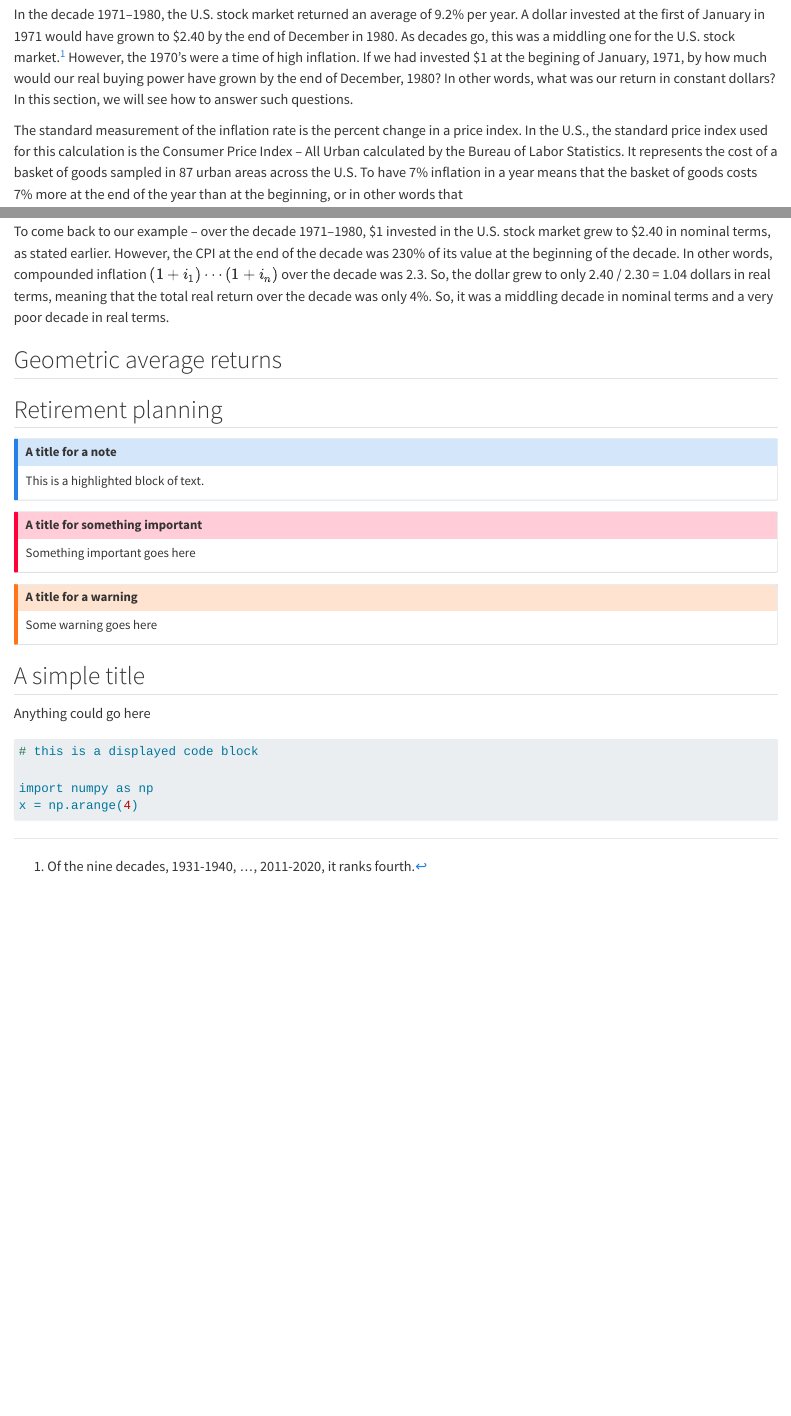
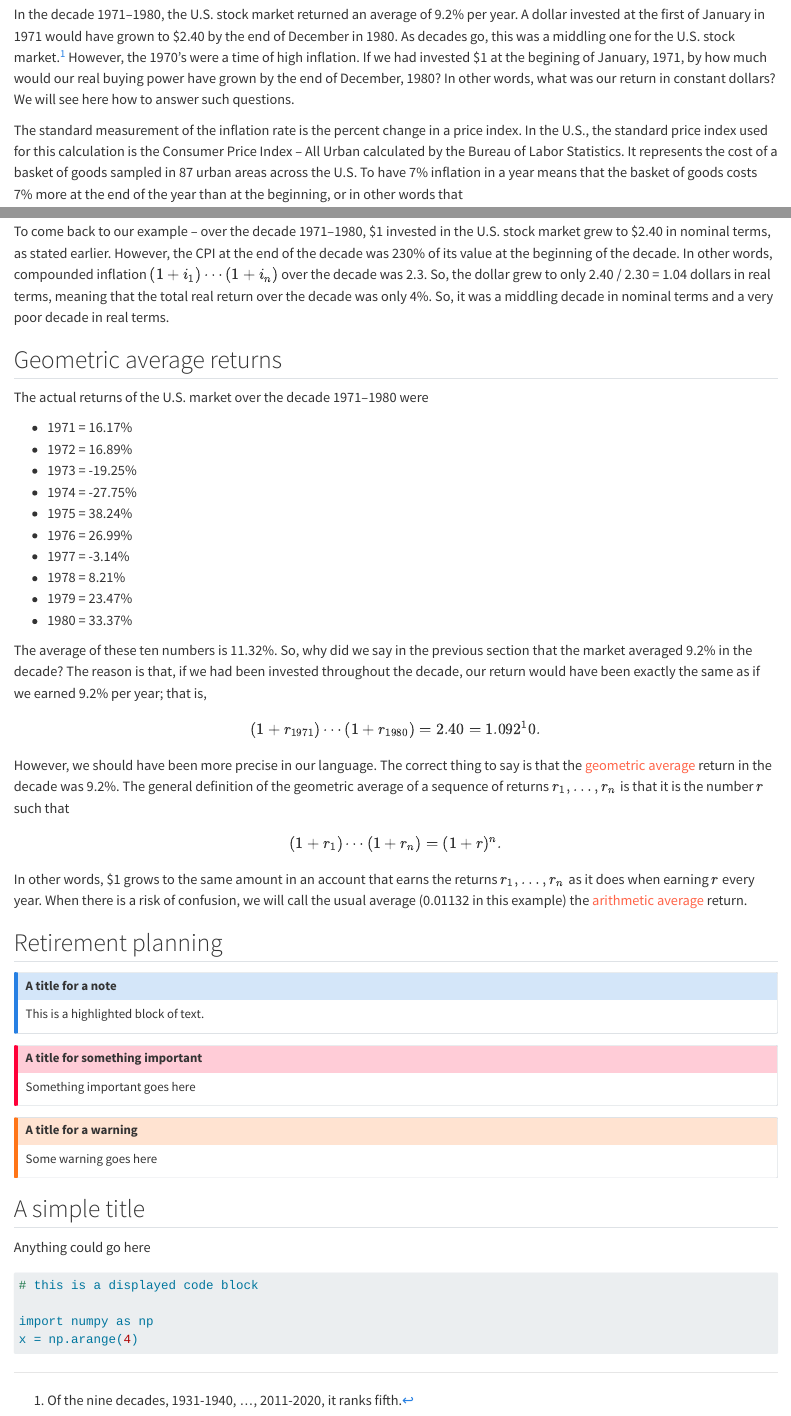
Before and after one commit to bbcx-investments/bbcx-investments.github.io, a Quarto document (book/miracle.qmd): the page in a window 1100 px wide, from 16310 px down, and a second part further down, joined at a grey line. Rendered offline with R 4.5, knitr and Pandoc in place of Quarto, with nearby package versions.

Commit message:
geometric average

```diff
--- a/book/miracle.qmd
+++ b/book/miracle.qmd
@@ -379,7 +379,7 @@ balloon = npf.fv(
 
 ## Inflation and real returns
 
-In the decade 1971--1980, the U.S. stock market returned an average of 9.2% per year.  A dollar invested at the first of January in 1971 would have grown to $2.40 by the end of December in 1980.  As decades go, this was a middling one for the U.S. stock market.^[Of the nine decades, 1931-1940, ..., 2011-2020, it ranks fourth.]  However, the 1970's were a time of high inflation.  If we had invested $1 at the begining of January, 1971, by how much would our real buying power have grown by the end of December, 1980?  In other words, what was our return in constant dollars?  In this section, we will see how to answer such questions.
+In the decade 1971--1980, the U.S. stock market returned an average of 9.2% per year.  A dollar invested at the first of January in 1971 would have grown to $2.40 by the end of December in 1980.  As decades go, this was a middling one for the U.S. stock market.^[Of the nine decades, 1931-1940, ..., 2011-2020, it ranks fifth.]  However, the 1970's were a time of high inflation.  If we had invested $1 at the begining of January, 1971, by how much would our real buying power have grown by the end of December, 1980?  In other words, what was our return in constant dollars?  We will see here how to answer such questions.
 
 The standard measurement of the inflation rate is the percent change in a price index.  In the U.S., the standard price index used for this calculation is the Consumer Price Index -- All Urban calculated by the Bureau of Labor Statistics.  It represents the cost of a basket of goods sampled in 87 urban areas across the U.S.  To have 7% inflation in a year means that the basket of goods costs 7% more at the end of the year than at the beginning, or in other words that
 $$\frac{\text{CPI at end of year}}{\text{CPI at beginning of year}} = 1.07.$$
@@ -406,6 +406,25 @@ To come back to our example -- over the decade 1971--1980, \$1 invested in the U
 
 ## Geometric average returns
 
+The actual returns of the U.S. market over the decade 1971--1980 were
+
+* 1971 = 16.17\%
+* 1972 = 16.89\%
+* 1973 = -19.25%
+* 1974 = -27.75%
+* 1975 = 38.24%
+* 1976 = 26.99%
+* 1977 = -3.14%
+* 1978 = 8.21%
+* 1979 = 23.47%
+* 1980 = 33.37%
+
+The average of these ten numbers is 11.32%.  So, why did we say in the previous section that the market averaged 9.2% in the decade?  The reason is that, if we had been invested throughout the decade, our return would have been exactly the same as if we earned 9.2\% per year; that is,
+$$(1+r_{\text{1971}}) \cdots (1+r_{\text{1980}}) = 2.40 = 1.092^10.$$
+However, we should have been more precise in our language.  The correct thing to say is that the [geometric average]{style="color: Tomato"} return in the decade was 9.2%.  The general definition of the geometric average of a sequence of returns $r_1, \ldots, r_n$ is that it is the number $r$ such that
+$$(1+r_1) \cdots (1+r_n) = (1+r)^n.$$
+In other words, $1 grows to the same amount in an account that earns the returns $r_1, \ldots, r_n$ as it does when earning $r$ every year.
+When there is a risk of confusion, we will call the usual average (0.01132 in this example) the [arithmetic average]{style="color: Tomato"} return.
 
 ## Retirement planning
 
```
